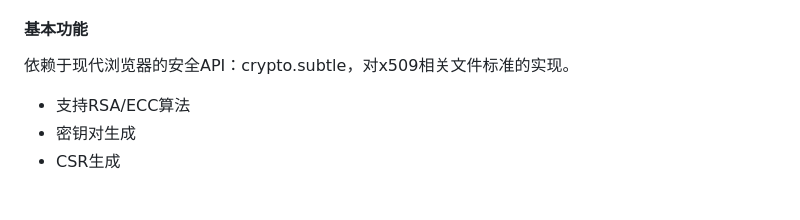
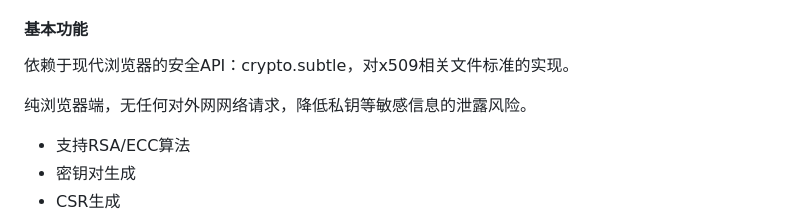
Before and after one commit to sometiny/x509js, a Markdown page: README.md, the part around the change. Drawn GitHub-style; blank space fills up the shorter version.

```diff
--- a/README.md
+++ b/README.md
@@ -4,6 +4,8 @@
 
 #### 基本功能
 依赖于现代浏览器的安全API：crypto.subtle，对x509相关文件标准的实现。
+
+纯浏览器端，无任何对外网网络请求，降低私钥等敏感信息的泄露风险。
 
 * 支持RSA/ECC算法
 * 密钥对生成
```
